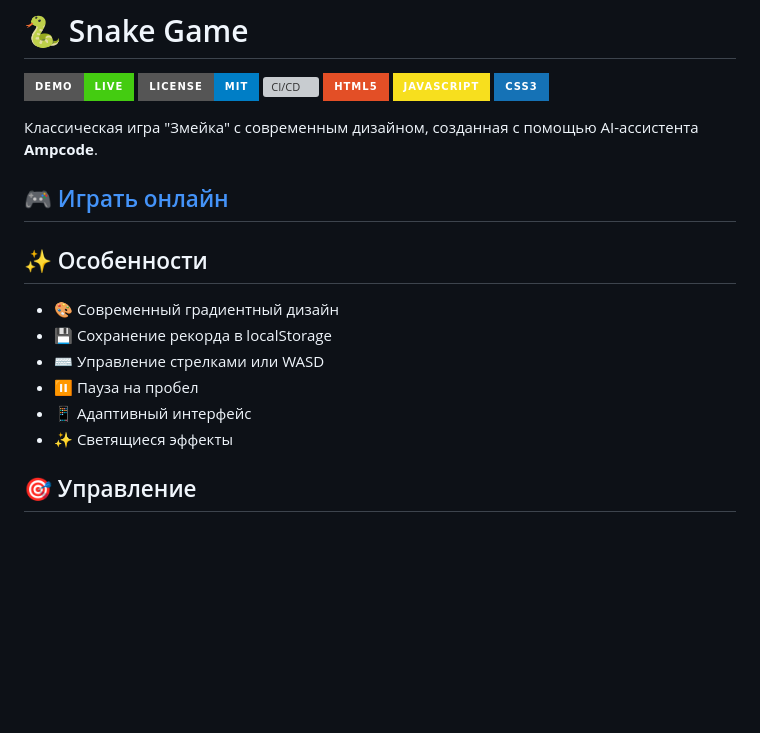
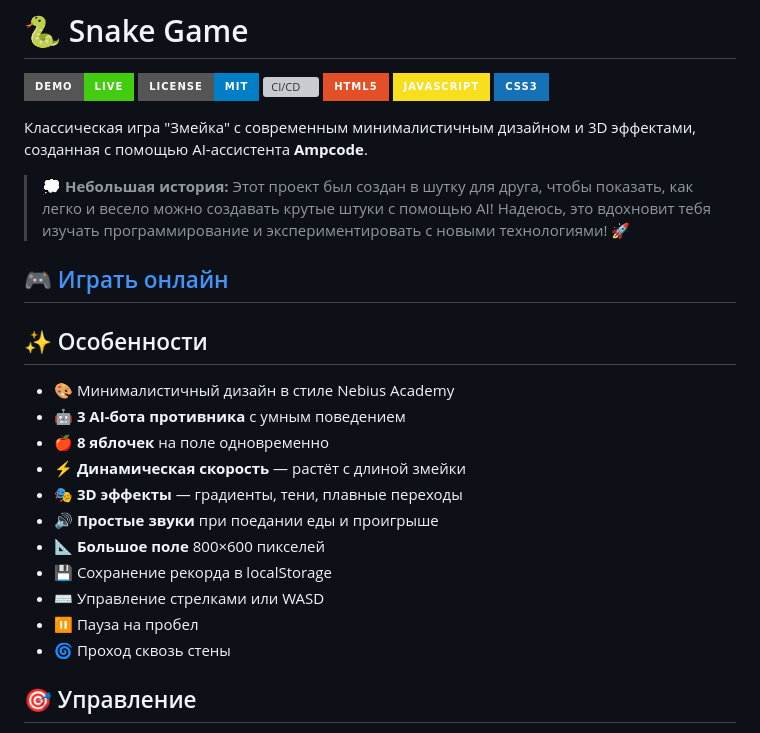
Before and after one commit to dcversus/snake-game, a Markdown page: README.md, the part around the change. Rendered like a GitHub page; badges without logos; blank space fills up the shorter version; grey boxes are pictures that could not be loaded.

Commit message:
docs: Add fun backstory about creating for a friend

```diff
--- a/README.md
+++ b/README.md
@@ -7,18 +7,25 @@
 [![JavaScript](https://img.shields.io/badge/JavaScript-F7DF1E?style=for-the-badge&logo=javascript&logoColor=black)](https://developer.mozilla.org/en-US/docs/Web/JavaScript)
 [![CSS3](https://img.shields.io/badge/CSS3-1572B6?style=for-the-badge&logo=css3&logoColor=white)](https://developer.mozilla.org/en-US/docs/Web/CSS)
 
-Классическая игра "Змейка" с современным дизайном, созданная с помощью AI-ассистента **Ampcode**.
+Классическая игра "Змейка" с современным минималистичным дизайном и 3D эффектами, созданная с помощью AI-ассистента **Ampcode**.
+
+> 💭 **Небольшая история:** Этот проект был создан в шутку для друга, чтобы показать, как легко и весело можно создавать крутые штуки с помощью AI! Надеюсь, это вдохновит тебя изучать программирование и экспериментировать с новыми технологиями! 🚀
 
 ## 🎮 [Играть онлайн](https://dcversus.github.io/snake-game/)
 
 ## ✨ Особенности
 
-- 🎨 Современный градиентный дизайн
+- 🎨 Минималистичный дизайн в стиле Nebius Academy
+- 🤖 **3 AI-бота противника** с умным поведением
+- 🍎 **8 яблочек** на поле одновременно
+- ⚡ **Динамическая скорость** — растёт с длиной змейки
+- 🎭 **3D эффекты** — градиенты, тени, плавные переходы
+- 🔊 **Простые звуки** при поедании еды и проигрыше
+- 📐 **Большое поле** 800×600 пикселей
 - 💾 Сохранение рекорда в localStorage
 - ⌨️ Управление стрелками или WASD
 - ⏸️ Пауза на пробел
-- 📱 Адаптивный интерфейс
-- ✨ Светящиеся эффекты
+- 🌀 Проход сквозь стены
 
 ## 🎯 Управление
 
```
